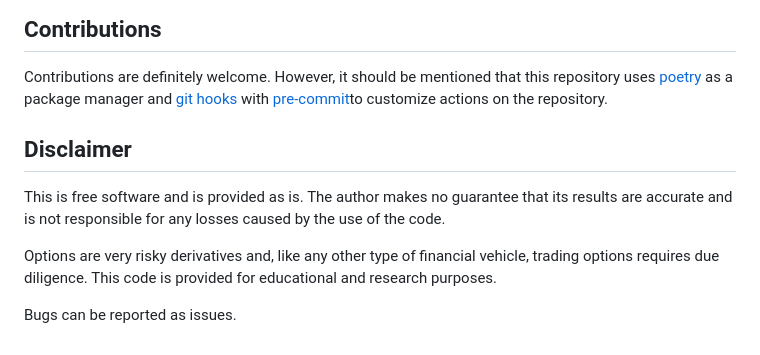
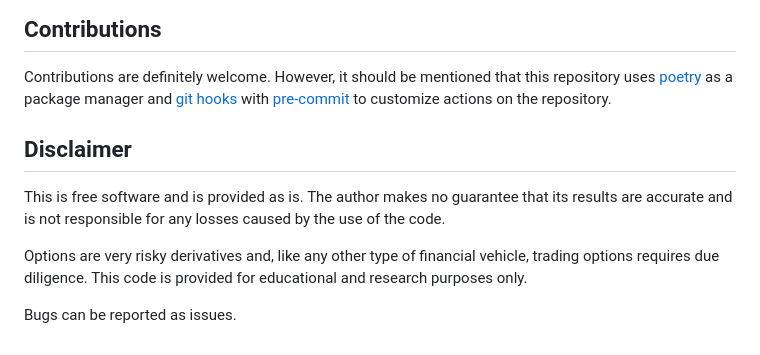
Before and after one commit to rgaveiga/optionlab, a Markdown page: README.md, the part around the change. Rendered like a GitHub page.

```diff
--- a/README.md
+++ b/README.md
@@ -91,7 +91,7 @@ Jupyter notebooks in the **examples** directory.
 Contributions are definitely welcome. However, it should be mentioned that this
 repository uses [poetry](https://python-poetry.org/) as a package manager and
 [git hooks](https://git-scm.com/book/en/v2/Customizing-Git-Git-Hooks) with
-[pre-commit](https://pre-commit.com/)to customize actions on the repository.
+[pre-commit](https://pre-commit.com/) to customize actions on the repository.
 
 ## Disclaimer
 
@@ -101,6 +101,6 @@ code.
 
 Options are very risky derivatives and, like any other type of financial vehicle,
 trading options requires due diligence. This code is provided for educational and
-research purposes.
+research purposes only.
 
 Bugs can be reported as issues.
```
